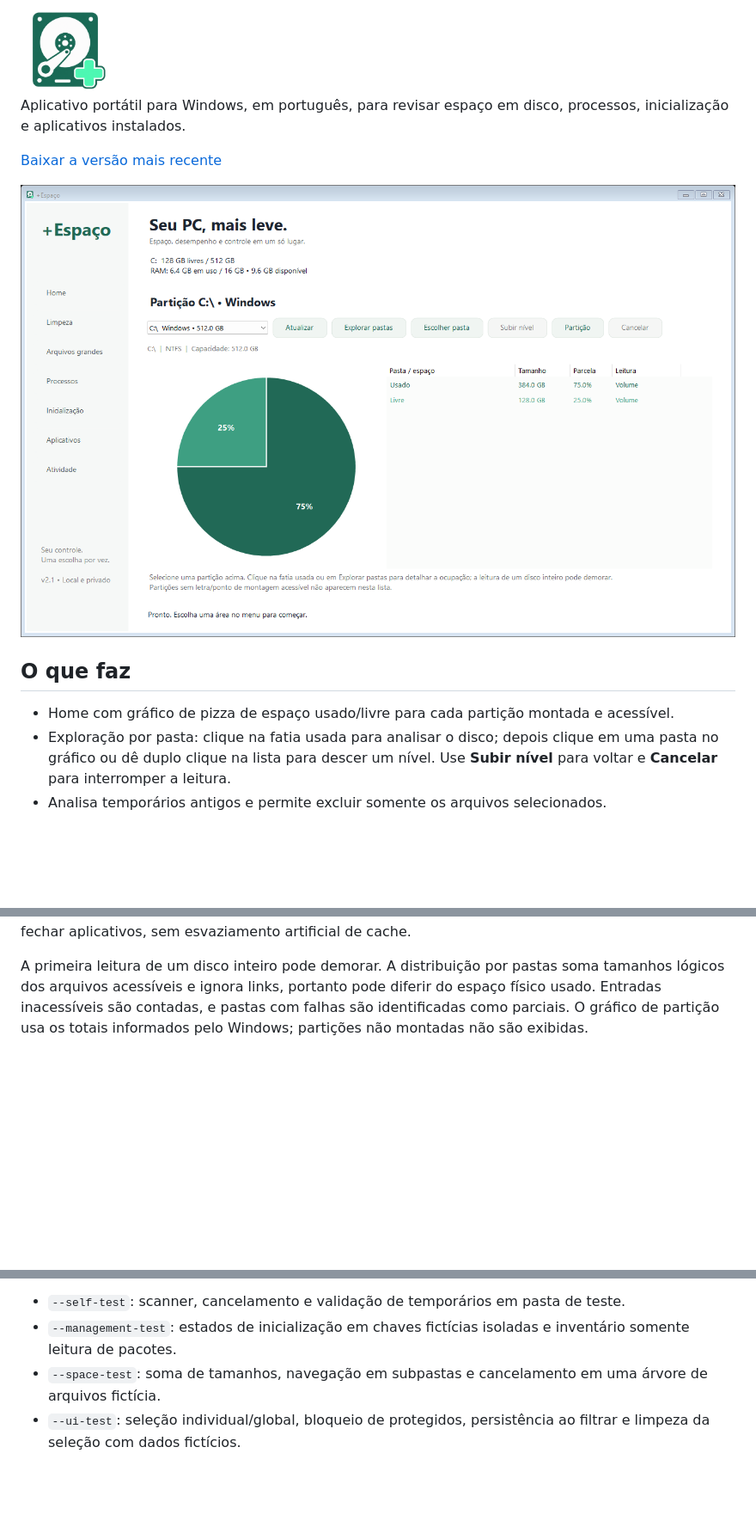
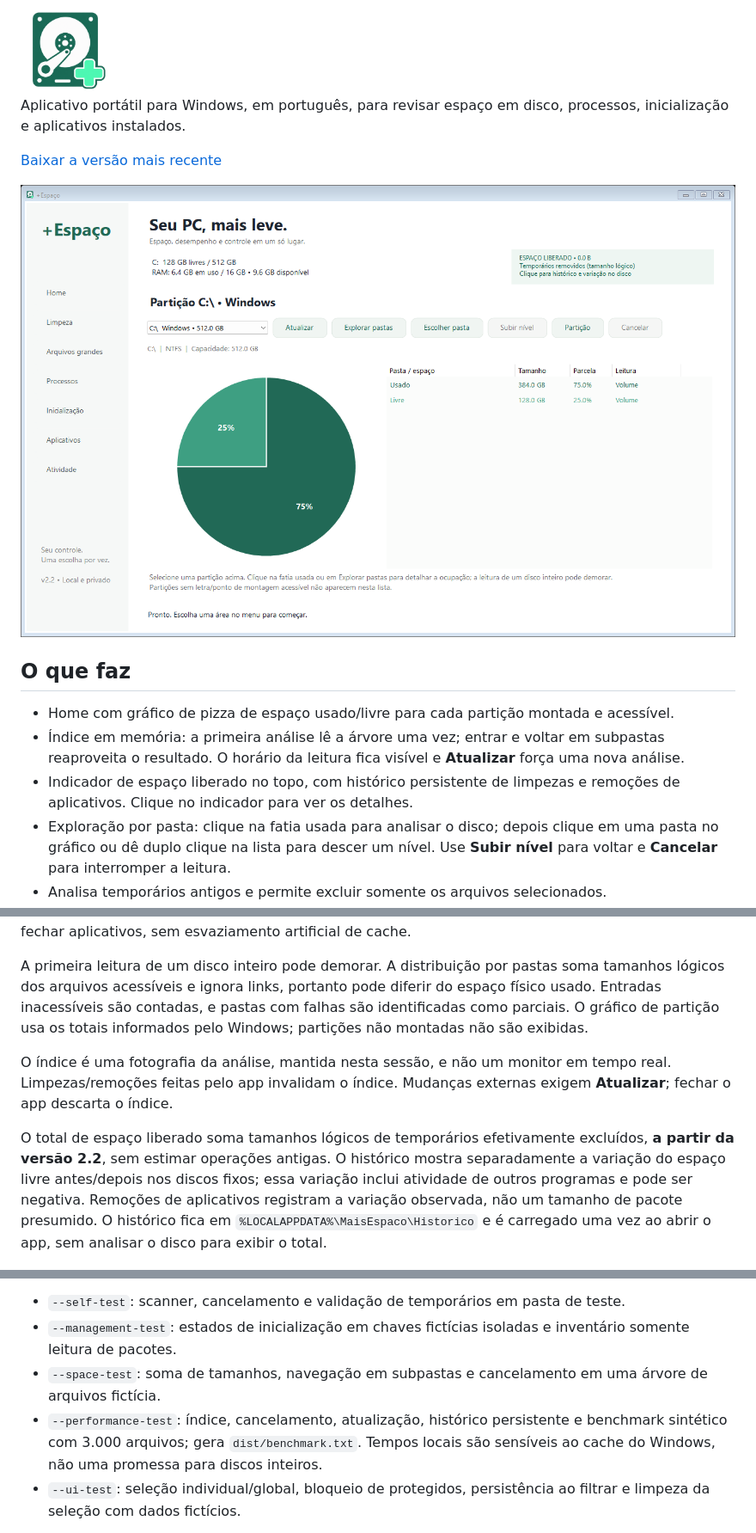
Before and after one commit to brunoxy01/MoreSpace, a Markdown page: README.md, 3 parts joined by grey strips. Shown at 86% size. Drawn GitHub-style; pictures changed too: docs/home.png; blank space fills up the shorter version.

Commit message:
Speed up scans with directory index and persist cleanup savings

```diff
--- a/README.md
+++ b/README.md
@@ -11,6 +11,8 @@ Aplicativo portátil para Windows, em português, para revisar espaço em disco,
 ## O que faz
 
 - Home com gráfico de pizza de espaço usado/livre para cada partição montada e acessível.
+- Índice em memória: a primeira análise lê a árvore uma vez; entrar e voltar em subpastas reaproveita o resultado. O horário da leitura fica visível e **Atualizar** força uma nova análise.
+- Indicador de espaço liberado no topo, com histórico persistente de limpezas e remoções de aplicativos. Clique no indicador para ver os detalhes.
 - Exploração por pasta: clique na fatia usada para analisar o disco; depois clique em uma pasta no gráfico ou dê duplo clique na lista para descer um nível. Use **Subir nível** para voltar e **Cancelar** para interromper a leitura.
 - Analisa temporários antigos e permite excluir somente os arquivos selecionados.
 - Localiza arquivos grandes para revisão no Explorer.
@@ -40,6 +42,10 @@ O filtro Microsoft não comprova instalação de fábrica. O programa não conse
 
 A primeira leitura de um disco inteiro pode demorar. A distribuição por pastas soma tamanhos lógicos dos arquivos acessíveis e ignora links, portanto pode diferir do espaço físico usado. Entradas inacessíveis são contadas, e pastas com falhas são identificadas como parciais. O gráfico de partição usa os totais informados pelo Windows; partições não montadas não são exibidas.
 
+O índice é uma fotografia da análise, mantida nesta sessão, e não um monitor em tempo real. Limpezas/remoções feitas pelo app invalidam o índice. Mudanças externas exigem **Atualizar**; fechar o app descarta o índice.
+
+O total de espaço liberado soma tamanhos lógicos de temporários efetivamente excluídos, **a partir da versão 2.2**, sem estimar operações antigas. O histórico mostra separadamente a variação do espaço livre antes/depois nos discos fixos; essa variação inclui atividade de outros programas e pode ser negativa. Remoções de aplicativos registram a variação observada, não um tamanho de pacote presumido. O histórico fica em `%LOCALAPPDATA%\MaisEspaco\Historico` e é carregado uma vez ao abrir o app, sem analisar o disco para exibir o total.
+
 ![Seleção de aplicativos com dados demonstrativos](docs/interface.png)
 
 ## Compilar e testar
@@ -55,6 +61,7 @@ O script usa o compilador do .NET Framework instalado no Windows, gera `dist/Mor
 - `--self-test`: scanner, cancelamento e validação de temporários em pasta de teste.
 - `--management-test`: estados de inicialização em chaves fictícias isoladas e inventário somente leitura de pacotes.
 - `--space-test`: soma de tamanhos, navegação em subpastas e cancelamento em uma árvore de arquivos fictícia.
+- `--performance-test`: índice, cancelamento, atualização, histórico persistente e benchmark sintético com 3.000 arquivos; gera `dist/benchmark.txt`. Tempos locais são sensíveis ao cache do Windows, não uma promessa para discos inteiros.
 - `--ui-test`: seleção individual/global, bloqueio de protegidos, persistência ao filtrar e limpeza da seleção com dados fictícios.
 
 Esses testes **não desinstalam aplicativos reais nem alteram entradas reais de inicialização**. A desinstalação real e a aparência em todas as escalas de DPI ainda dependem de validação em cada ambiente.
```
Also changed, not shown: CHANGELOG.md (+8 -0 lines), 10 other files.
